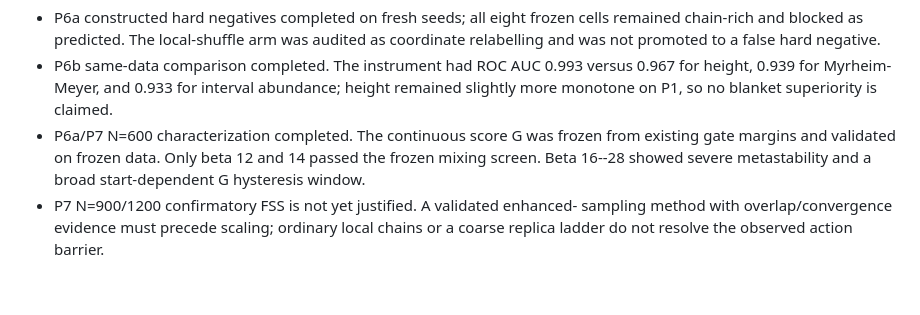
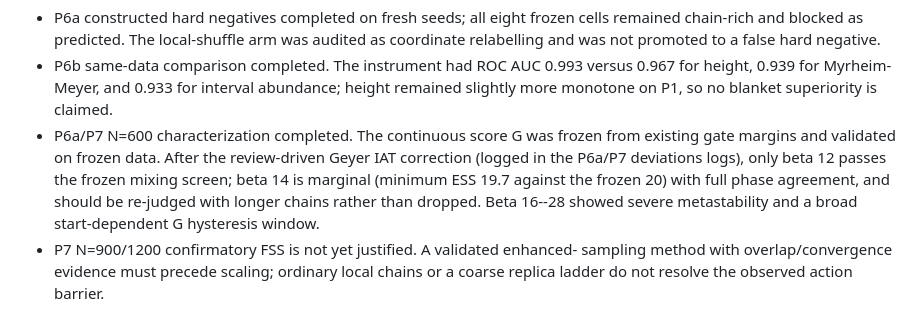
Before and after one commit to lpaiu-cs/causal-spacetime, a Markdown page: docs/next_experiments_plan.md, the part around the change. Drawn GitHub-style; blank space fills up the shorter version.

Commit message:
Docs: roadmap reflects beta-14 screen flip after IAT correction
The Geyer IAT correction (deviations logs in p6_near_critical.md /
p7_geometry_fss.md) moved beta 14's minimum ESS to 19.7 < 20, so the
mixing-adequate set is beta 12 only; the roadmap still said 12 and 14.
Record beta 14 as marginal, to be re-judged with longer chains.

Co-Authored-By: Claude Fable 5 <noreply@anthropic.com>

```diff
--- a/docs/next_experiments_plan.md
+++ b/docs/next_experiments_plan.md
@@ -16,9 +16,12 @@ Execution update (2026-07-14):
   height remained slightly more monotone on P1, so no blanket superiority is
   claimed.
 - P6a/P7 N=600 characterization completed. The continuous score G was frozen
-  from existing gate margins and validated on frozen data. Only beta 12 and
-  14 passed the frozen mixing screen. Beta 16--28 showed severe metastability
-  and a broad start-dependent G hysteresis window.
+  from existing gate margins and validated on frozen data. After the
+  review-driven Geyer IAT correction (logged in the P6a/P7 deviations logs),
+  only beta 12 passes the frozen mixing screen; beta 14 is marginal (minimum
+  ESS 19.7 against the frozen 20) with full phase agreement, and should be
+  re-judged with longer chains rather than dropped. Beta 16--28 showed severe
+  metastability and a broad start-dependent G hysteresis window.
 - P7 N=900/1200 confirmatory FSS is not yet justified. A validated enhanced-
   sampling method with overlap/convergence evidence must precede scaling;
   ordinary local chains or a coarse replica ladder do not resolve the observed
```
